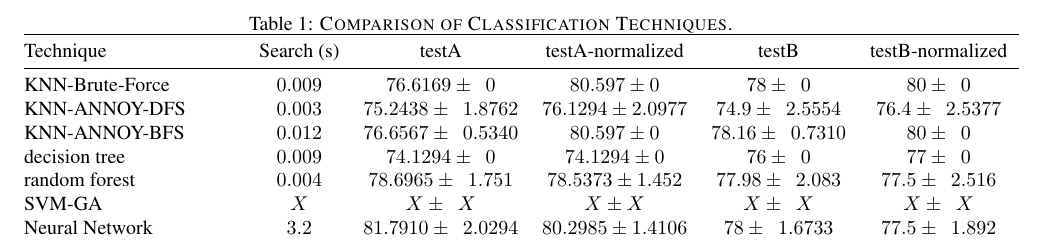
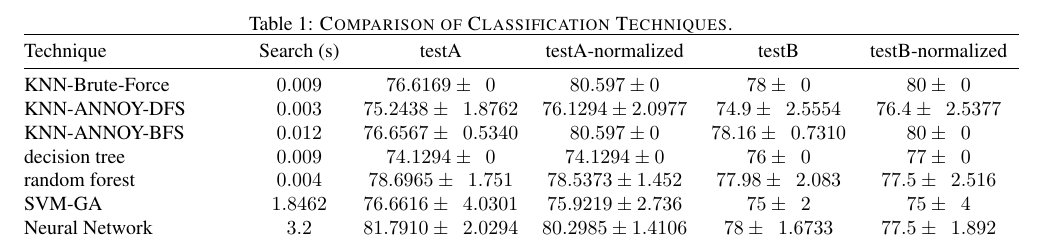
Before and after one commit to OEmiliatanO/CSE_data_mining, a LaTeX problem sheet (hw1/paper/main.tex): part of page 6 of 7, cut so that both start at the same text. Compiled offline with pdfLaTeX.

Commit message:
update SVM-GA result

```diff
--- a/hw1/paper/main.tex
+++ b/hw1/paper/main.tex
@@ -303,7 +303,7 @@
     KNN-ANNOY-BFS    & $0.012$ & $76.6567 \pm \z{0.5340}$           & $80.597 \pm 0$               & $78.16 \pm \z{0.7310}$         & $80 \pm \z{0}$\\
     decision tree    & $0.009$ & $74.1294 \pm \z{0}$                & $74.1294 \pm 0$              & $76 \pm \z{0}$                 & $77 \pm \z{0}$\\
     random forest    & $0.004$ & $78.6965 \pm \z{1.751}$            & $78.5373 \pm 1.452$          & $77.98 \pm \z{2.083}$          & $77.5 \pm \z{2.516}$\\
-    SVM-GA           & $X$ & $X \pm \z{X}$                          & $X \pm X$                    & $X \pm \z{X}$                  & $X \pm \z{X}$\\
+    SVM-GA           & $1.8462$ & $76.6616 \pm \z{4.0301}$          & $75.9219 \pm 2.736$          & $75 \pm \z{2}$                  & $75 \pm \z{4}$\\
     Neural Network   & $3.2$   & $81.7910 \pm \z{2.0294}$           & $80.2985 \pm 1.4106$         & $78 \pm \z{1.6733}$            & $77.5 \pm \z{1.892}$\\
     Naive Bayes classifier-GA    & $X$ & $X \pm \z{X}$              & $X \pm X$                    & $X \pm \z{X}$                  & $X \pm \z{X}$\\
     PLA-pocket       & $X$ & $X \pm \z{X}$                          & $X \pm X$                    & $X \pm \z{X}$                  & $X \pm \z{X}$\\ \midrule
```
Also changed, not shown: hw1/paper/main.pdf, hw1/paper/main.tex (2 more changed lines).
